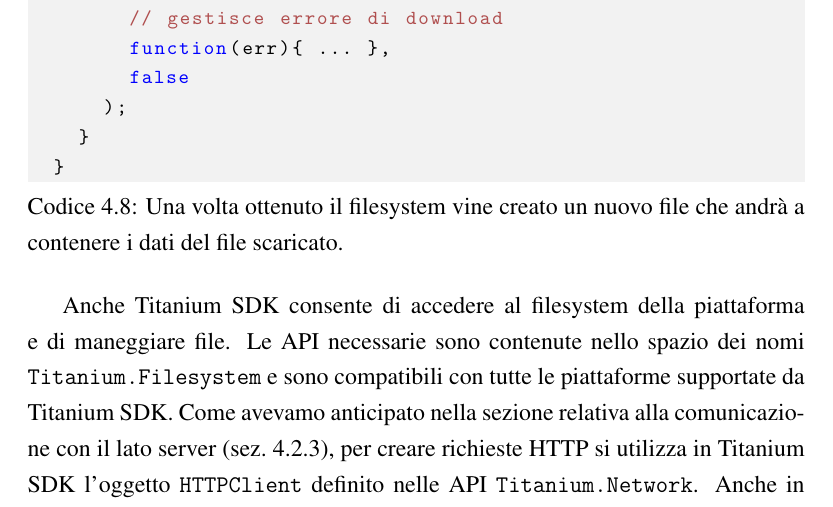
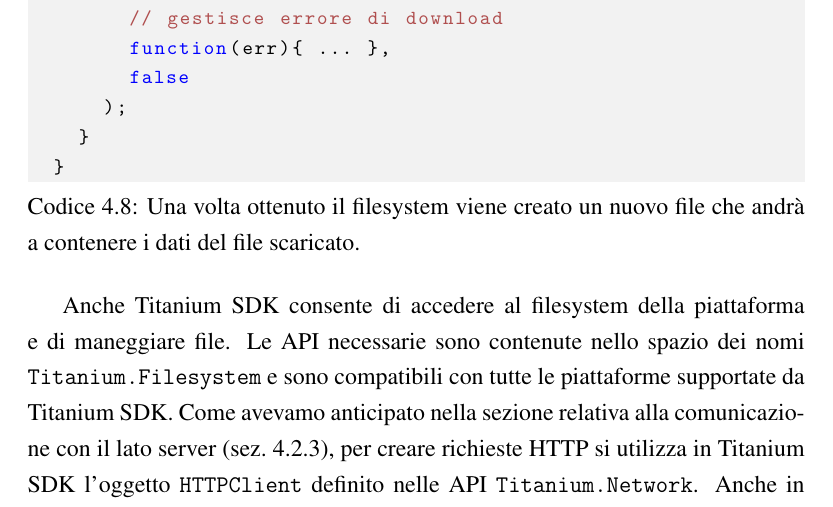
Before and after one commit to mircobe87/tesi-crossplatform, a LaTeX book (tex/tesi.tex, which reads tex/Applicazione.tex): part of page 84 of 103, cut so that both start at the same text. Compiled offline with pdfLaTeX.

Commit message:
riga 1229, Applicazione: cambiato vine in viene

```diff
--- a/tex/Applicazione.tex
+++ b/tex/Applicazione.tex
@@ -1226,7 +1226,7 @@
             creato un nuovo file è stato possibile scaricarvi l'immagine remota
             (vedi esempio \ref{cod:dlFilePG}).
             \begin{lstlisting}[
-                caption={Una volta ottenuto il filesystem vine creato un nuovo
+                caption={Una volta ottenuto il filesystem viene creato un nuovo
                     file che andrà a contenere i dati del file scaricato.},
                 label={cod:dlFilePG}
             ]
```
